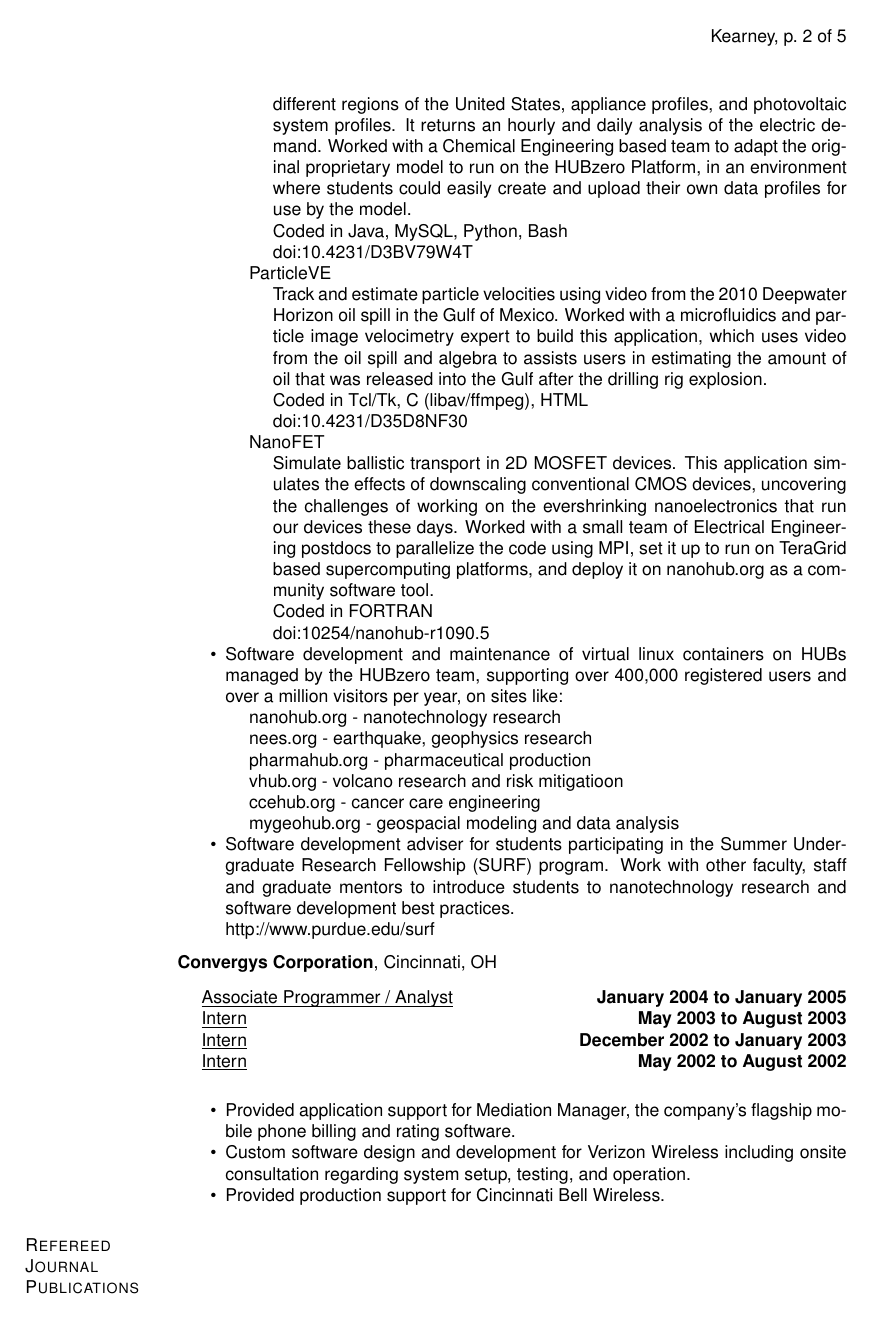
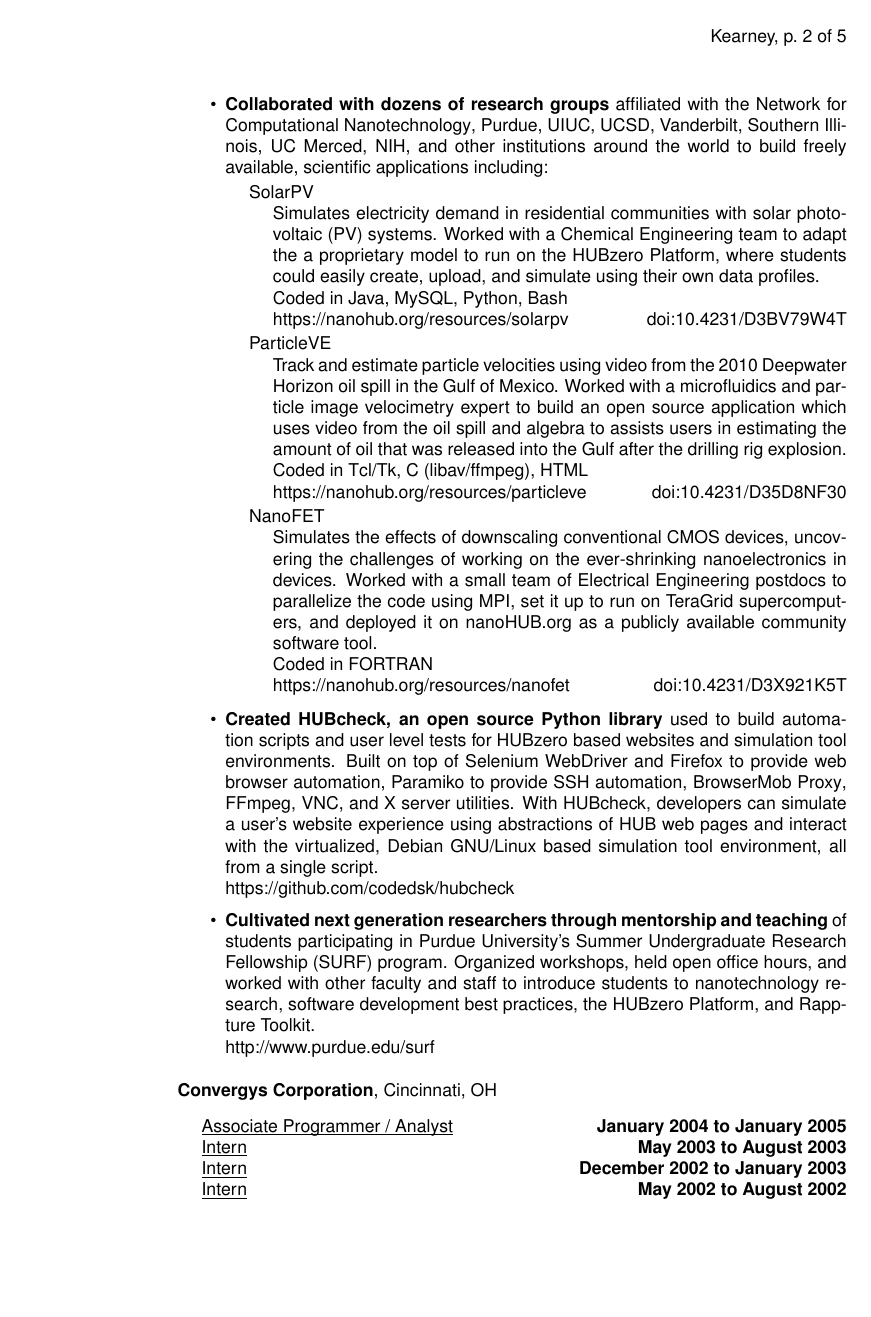
Before and after one commit to codedsk/cv, a LaTeX CV (cv.tex): page 2 of 5. Compiled offline with pdfLaTeX.

Commit message:
playing around with adding qr codes to cv, updating projects section

```diff
--- a/cv.tex
+++ b/cv.tex
@@ -203,6 +203,9 @@
             %draft
             }
 
+% allow user to include graphics like qrcodes
+\usepackage{graphicx}
+
 %%%%%%%%%%%%%%%%%%%%%%%% End Document Setup %%%%%%%%%%%%%%%%%%%%%%%%%%%%
 
 
@@ -237,6 +240,13 @@
         {\hspace*{-\marginparsep minus \marginparwidth}%
          \begin{minipage}[t]{\textwidth+\marginparwidth+\marginparsep}%
              {\large \bfseries #2 \hfill #1}\\[-0.15\baselineskip]%
+                 \rule{\columnwidth}{1pt}%
+         \end{minipage}}
+
+\newcommand{\makeheadingqr}[3][]%
+        {\hspace*{-\marginparsep minus \marginparwidth}%
+         \begin{minipage}[t]{\textwidth+\marginparwidth+\marginparsep}%
+             {\large \bfseries #2 \hfill #1 \includegraphics[scale=1]{#3}}\\[-0.15\baselineskip]%
                  \rule{\columnwidth}{1pt}%
          \end{minipage}}
 
@@ -352,7 +362,7 @@
 \providecommand\Matlab{\textsc{Matlab}}
 
 % Custom hyphenation rules for words that LaTeX has trouble with
-\hyphenation{bio-mim-ic-ry bio-in-spi-ra-tion re-us-a-ble pro-vid-er Media-Wiki}
+% \hyphenation{bio-mim-ic-ry bio-in-spi-ra-tion re-us-a-ble pro-vid-er Media-Wiki}
 
 % Provides the \nth{3} command so we can write numbers with superscripts
 \usepackage[super]{nth}
@@ -360,8 +370,11 @@
 \usepackage{relsize}
 \newcommand\CC{C\nolinebreak[4]\hspace{-.05em}\raisebox{.4ex}{\relsize{-3}{\textbf{++}}}}
 \newcommand\SVN{Subversion}
+\newcommand\INCRTCL{[incr\space\nolinebreak Tcl]}
 \newcommand\INCRTCLTK{[incr\space\nolinebreak Tcl/Tk]}
+\newcommand\TCLTK{Tcl/Tk}
 \newcommand\HUBZERO{\href{https://hubzero.org}{HUBzero}}
+\newcommand\HUBZEROREGISTERED{\href{https://hubzero.org}{HUBzero\textsuperscript{\textregistered}}}
 \newcommand\HUBZEROPLATFORM{\href{https://hubzero.org}{HUBzero Platform for Scientific Collaboration}}
 \newcommand\RAPPTURE{\href{http://rappture.org}{Rappture Toolkit}}
 \newcommand\NCN{\href{https://nanohub.org/groups/ncn}{Network for Computational Nanotechnology}}
@@ -499 +509,13 @@ West Lafayette, IN
 
+            \item \textbf{Collaborated with dozens of research groups} affiliated with the
+                \href{https://nanohub.org/groups/ncn}{Network for Computational Nanotechnology},
+                \href{https://engineering.purdue.edu/ChE/People/ptProfile?id=12436}{Purdue},
+                \href{http://nanobionode.illinois.edu}{UIUC},
+                \href{http://pegasus.isi.edu}{UCSD},
+                \href{http://telab.vuse.vanderbilt.edu/greg.walker}{Vanderbilt},
+                \href{http://www.engr.siu.edu/staff1/ahmed/mywebpage/ahmed.html}{Southern Illinois},
+                \href{http://faculty1.ucmerced.edu/amartini}{UC Merced},
+                \href{http://cbiit.nci.nih.gov/ncip}{NIH},
+                and other institutions around the world to build freely available,
+                scientific applications including:
+                \begin{outerlist}
@@ -506,17 +523,12 @@ West Lafayette, IN
                         \begin{innerlist}
                             \item[] Simulates electricity demand in residential
                               communities with solar photovoltaic (PV) systems.
-                              The model takes into account the seasonal data for
-                              different regions of the United States, appliance
-                              profiles, and photovoltaic system profiles. It
-                              returns an hourly and daily analysis of the
-                              electric demand. Worked with a Chemical Engineering
-                              based team to adapt the original proprietary model
-                              to run on the HUBzero Platform, in an environment
-                              where students could easily create and upload their own
-                              data profiles for use by the model.
+                              Worked with a Chemical Engineering team to adapt
+                              the a proprietary model to run on the HUBzero
+                              Platform, where students could easily create,
+                              upload, and simulate using their own data profiles.
                             \item[] Coded in Java, MySQL, Python, Bash
-                            \item[] \doi{10.4231/D3BV79W4T}
+                            \item[] \url{https://nanohub.org/resources/solarpv} \hfill\doi{10.4231/D3BV79W4T}
                         \end{innerlist}
                     \item[] ParticleVE
                         \begin{innerlist}
@@ -524,66 +536,66 @@ West Lafayette, IN
                               using video from the 2010 Deepwater Horizon
                               oil spill in the Gulf of Mexico. Worked with
                               a microfluidics and particle image velocimetry
-                              expert to build this application, which uses
-                              video from the oil spill and algebra to
+                              expert to build an open source application which
+                              uses video from the oil spill and algebra to
                               assists users in estimating the amount of oil
                               that was released into the Gulf after the
                               drilling rig explosion.
                             \item[] Coded in Tcl/Tk, C (libav/ffmpeg), HTML
-                            \item[] \doi{10.4231/D35D8NF30}
+                            \item[] \url{https://nanohub.org/resources/particleve} \hfill\doi{10.4231/D35D8NF30}
                         \end{innerlist}
                     \item[] NanoFET
                         \begin{innerlist}
-                            \item[] Simulate ballistic transport in 2D MOSFET
-                              devices. This application simulates the effects
+                            \item[] Simulates the effects
                               of downscaling conventional CMOS devices,
                               uncovering the challenges of working on the
-                              evershrinking nanoelectronics that run our
-                              devices these days. Worked with a small team of
-                              Electrical Engineering postdocs to parallelize
-                              the code using MPI, set it up to run on TeraGrid
-                              based supercomputing platforms, and deploy it
-                              on nanohub.org as a community software tool.
+                              ever-shrinking nanoelectronics in devices.
+                              Worked with a small team of Electrical Engineering
+                              postdocs to parallelize the code using MPI,
+                              set it up to run on TeraGrid supercomputers,
+                              and deployed it on
+                              \href{https://nanohub.org}{nanoHUB.org}
+                              as a publicly available community software
+                              tool.
                             \item[] Coded in FORTRAN
-                            \item[] \doi{10254/nanohub-r1090.5}
+                            \item[] \url{https://nanohub.org/resources/nanofet} \hfill\doi{10.4231/D3X921K5T}
                         \end{innerlist}
-                    %\item[] Quantum Point Contact
-                    %    \begin{innerlist}
-                    %        \item[] Simulates the conductance and associated wavefunctions of Quantum Point Contacts
-                    %        \item[] \url{http://nanohub.org/resources/qpc}
-                    %    \end{innerlist}
-                \end{innerlist}
+                \end{outerlist}
 
-            \item Software development and maintenance of virtual
-                linux containers on HUBs managed by the HUBzero team,
-                supporting over 400,000 registered users and over a
-                million visitors per year, on sites like:
-                \begin{innerlist}
-                    \item[] \href{https://nanohub.org}{nanohub.org}
-                        - nanotechnology research
-                    \item[] \href{https://nees.org}{nees.org}
-                        - earthquake, geophysics research
-                    \item[] \href{https://pharmahub.org}{pharmahub.org}
-                        - pharmaceutical production
-                    \item[] \href{https://vhub.org}{vhub.org}
-                        - volcano research and risk mitigatioon
-                    \item[] \href{https://ccehub.org}{ccehub.org}
-                        - cancer care engineering
-                    \item[] \href{https://mygeohub.org}{mygeohub.org}
-                        - geospacial modeling and data analysis
-                \end{innerlist}
+            \blankline
 
-            \item Software development adviser for students
-                participating in the Summer Undergraduate Research Fellowship
-                (SURF) program. Work with other faculty, staff and graduate
-                mentors to introduce students to nanotechnology research and
-                software development best practices. \\
+            \item \textbf{Created \href{https://github.com/codedsk/hubcheck}{HUBcheck},
+                an open source Python library} used to build automation scripts
+                and user level tests for HUBzero based websites and simulation tool
+                environments.  Built on top of
+                \href{http://www.seleniumhq.org/projects/webdriver}{Selenium WebDriver}
+                and \href{https://www.mozilla.org/en-US/firefox/new}{Firefox}
+                to provide web browser automation,
+                \href{http://www.paramiko.org}{Paramiko} to provide SSH automation,
+                \href{https://bmp.lightbody.net}{BrowserMob Proxy},
+                \href{https://www.ffmpeg.org}{FFmpeg},
+                \href{http://www.karlrunge.com/x11vnc/}{VNC},
+                and X server utilities. With HUBcheck, developers can
+                simulate a user's website experience using abstractions of HUB
+                web pages and interact with the virtualized, Debian GNU/Linux
+                based simulation tool environment, all from a single script.\\
+                \url{https://github.com/codedsk/hubcheck}
+
+            \halfblankline
+
+            \item \textbf{Cultivated next generation researchers through mentorship and
+                teaching} of students participating in Purdue University's Summer
+                Undergraduate Research Fellowship (SURF) program. Organized workshops,
+                held open office hours, and worked with other faculty and staff to introduce
+                students to nanotechnology research, software development
+                best practices, the HUBzero Platform, and Rappture Toolkit.\\
                 \url{http://www.purdue.edu/surf}
 
         \end{innerlist}
+
 \end{outerlist}
 
-\halfblankline
+\blankline
 
 \href{http://www.convergys.com/}{\textbf{Convergys Corporation}},
 Cincinnati, OH
```
Also changed, not shown: Makefile, cv.tex (136 more changed lines), 1 other file.
